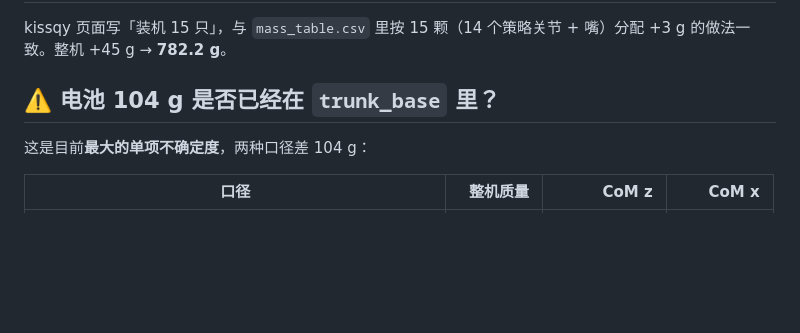
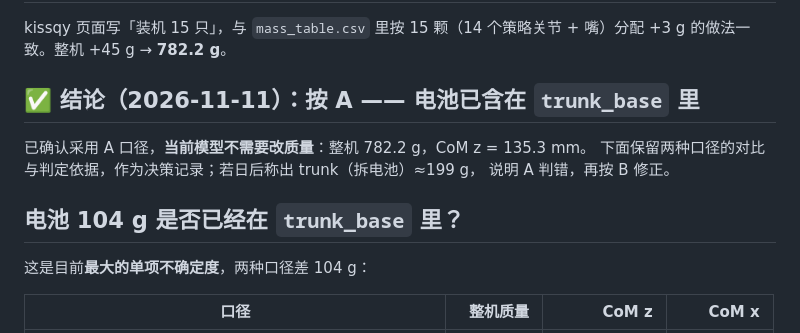
Before and after one commit to howe12/MicroDuck_1910_RL, a Markdown page: docs/hd1910/BOM.md, the part around the change. Drawn GitHub-style; blank space fills up the shorter version.

```diff
--- a/docs/hd1910/BOM.md
+++ b/docs/hd1910/BOM.md
@@ -28,7 +28,13 @@
 kissqy 页面写「装机 15 只」，与 `mass_table.csv` 里按 15 颗（14 个策略关节 + 嘴）分配
 +3 g 的做法一致。整机 +45 g → **782.2 g**。
 
-## ⚠️ 电池 104 g 是否已经在 `trunk_base` 里？
+## ✅ 结论（2026-11-11）：按 A —— 电池已含在 `trunk_base` 里
+
+已确认采用 A 口径，**当前模型不需要改质量**：整机 782.2 g，CoM z = 135.3 mm。
+下面保留两种口径的对比与判定依据，作为决策记录；若日后称出 trunk（拆电池）≈199 g，
+说明 A 判错，再按 B 修正。
+
+## 电池 104 g 是否已经在 `trunk_base` 里？
 
 这是目前**最大的单项不确定度**，两种口径差 104 g：
 
```
Also changed, not shown: README.md (+16 -1 lines), docs/hd1910/images/mass_map_hd1910.png (added), docs/hd1910/images/model_views_hd1910.png (added), 3 other files.
